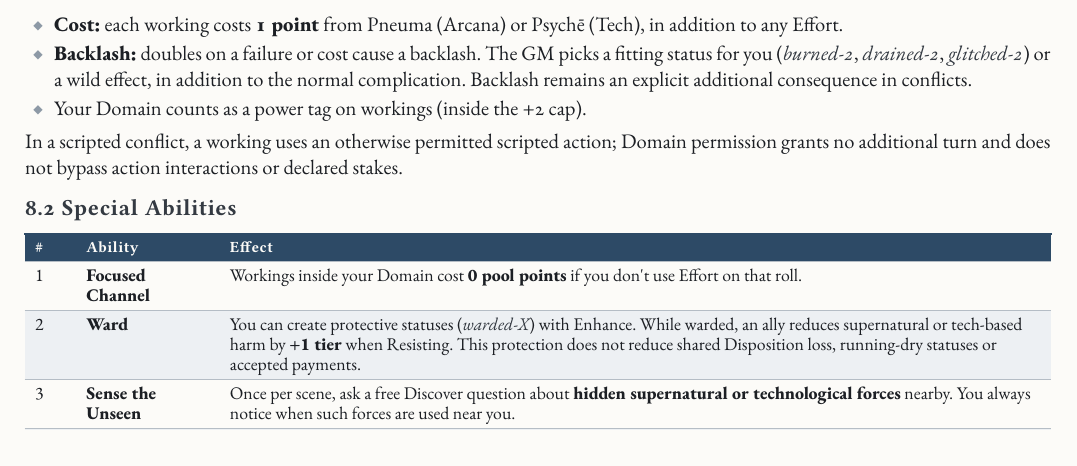
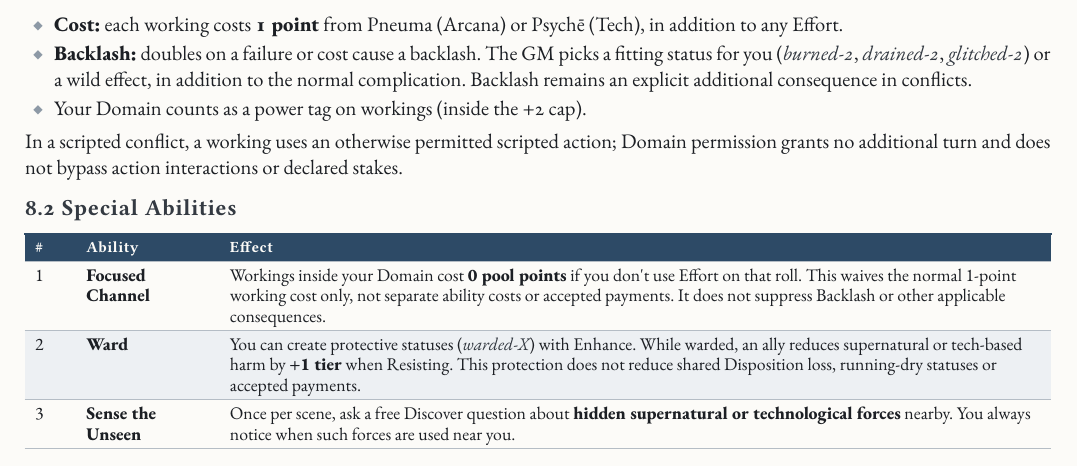
Before and after one commit to SkroxiousDM/2d12GameSystem, a Typst document (docs/2d12System/the-2d12-system-v2-core-rulebook.typ, which reads docs/2d12System/chapter-5.8-adept.typ): part of page 88 of 109, cut so that both start at the same text. Compiled offline with Typst 0.15; a missing font is replaced by an installed copy or a similar font.

Commit message:
Clarify Focused Channel working-cost waiver boundaries

```diff
--- a/docs/2d12System/chapter-5.8-adept.typ
+++ b/docs/2d12System/chapter-5.8-adept.typ
@@ -57,7 +57,7 @@ In a scripted conflict, a working uses an otherwise permitted scripted action; D
     align: (auto,auto,auto,),
     table.header([\#], [Ability], [Effect],),
     table.hline(),
-    [1], [#strong[Focused Channel];], [Workings inside your Domain cost #strong[0 pool points] if you don\'t use Effort on that roll.],
+    [1], [#strong[Focused Channel];], [Workings inside your Domain cost #strong[0 pool points] if you don\'t use Effort on that roll. This waives the normal 1-point working cost only, not separate ability costs or accepted payments. It does not suppress Backlash or other applicable consequences.],
     [2], [#strong[Ward];], [You can create protective statuses (#emph[warded-X];) with Enhance. While warded, an ally reduces supernatural or tech-based harm by #strong[+1 tier] when Resisting. This protection does not reduce shared Disposition loss, running-dry statuses or accepted payments.],
     [3], [#strong[Sense the Unseen];], [Once per scene, ask a free Discover question about #strong[hidden supernatural or technological forces] nearby. You always notice when such forces are used near you.],
     [4], [#strong[Overchannel];], [When you use Effort for Power on a working, gain #strong[+2 Power] instead of +1, but take #emph[strained-1] as an accepted payment. Armour, Resistance, prevention, redirection and incidental clearing benefits cannot reduce or cancel it. Once recorded, it recovers normally.],
```
